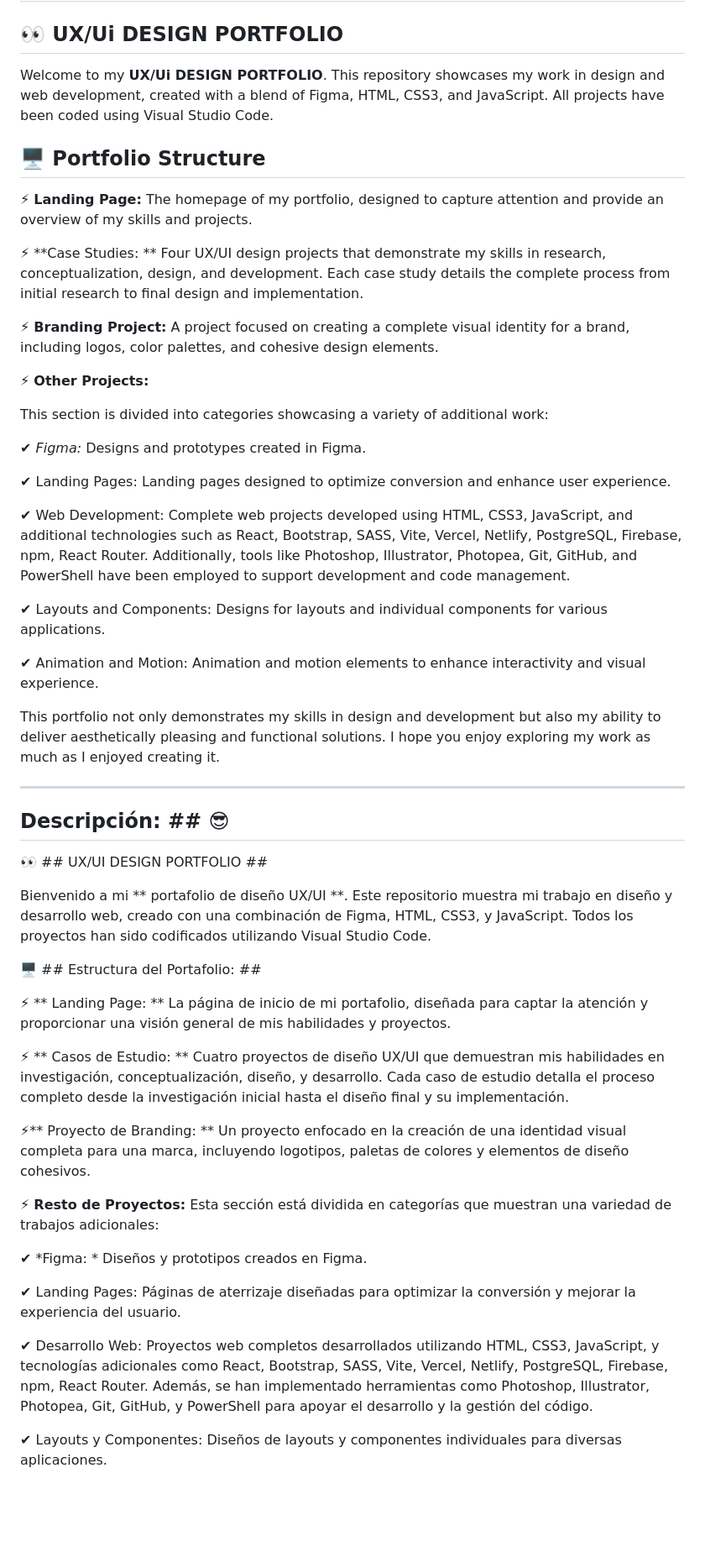
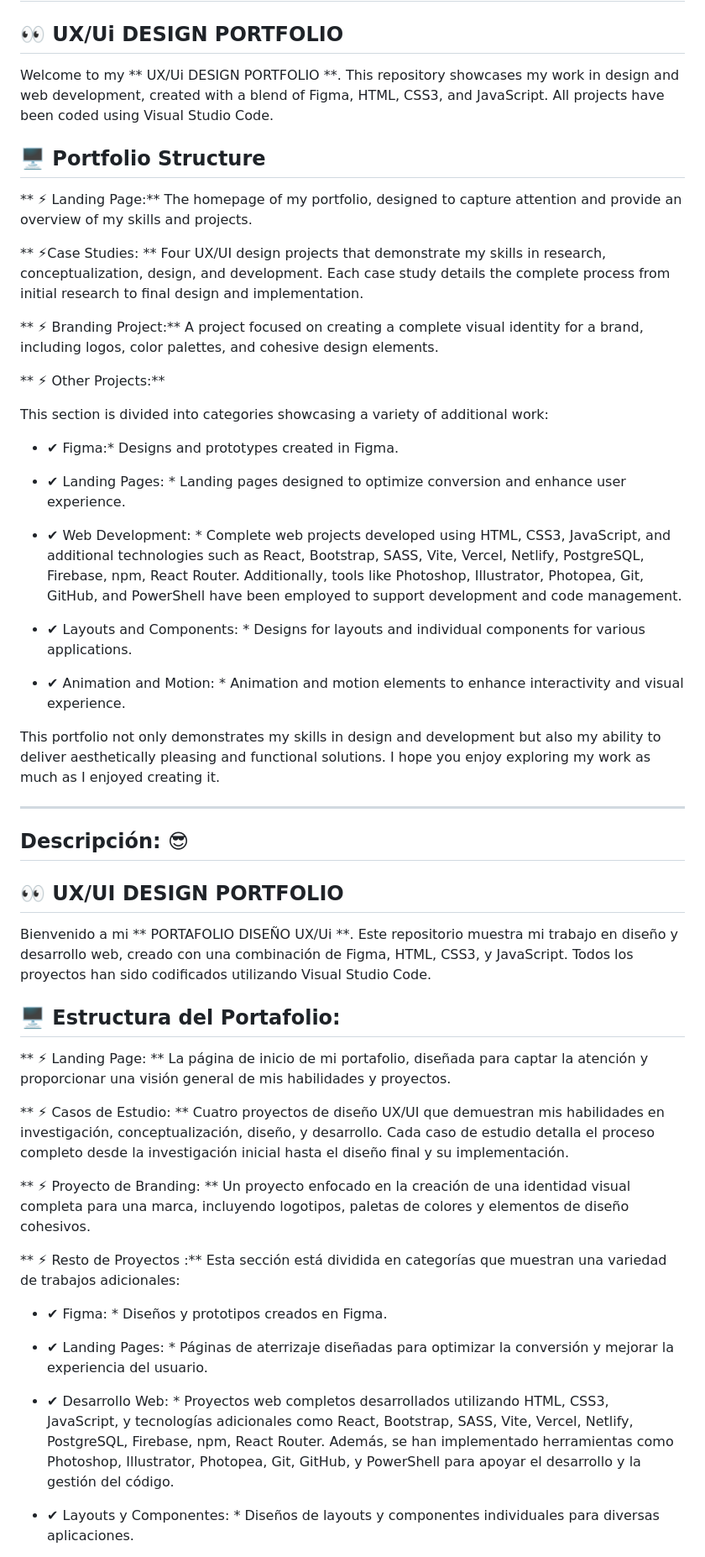
Before and after one commit to DIGORACCOON4279/DesignPortfolio, a Markdown page: README.md, the part around one of its changes. Shown at 84% size. GitHub-like rendering; blank space fills up the shorter version.

```diff
--- a/README.md
+++ b/README.md
@@ -8,71 +8,71 @@
 
 ## 👀  UX/Ui DESIGN PORTFOLIO  </br>
 
-Welcome to my **UX/Ui DESIGN PORTFOLIO**. This repository showcases my work in design and web development, created with a blend of Figma, HTML, CSS3, and JavaScript. All projects have been coded using Visual Studio Code.
+Welcome to my ** UX/Ui DESIGN PORTFOLIO **. This repository showcases my work in design and web development, created with a blend of Figma, HTML, CSS3, and JavaScript. All projects have been coded using Visual Studio Code.
 
 ## 🖥  Portfolio Structure </br>
 
-⚡ **Landing Page:** </br>
+** ⚡ Landing Page:** </br>
 The homepage of my portfolio, designed to capture attention and provide an overview of my skills and projects.</br>
 
-⚡ **Case Studies: **</br>
+ ** ⚡Case Studies: **</br>
 Four UX/UI design projects that demonstrate my skills in research, conceptualization, design, and development. Each case study details the complete process from initial research to final design and implementation.</br>
 
-⚡ **Branding Project:** </br>
+** ⚡ Branding Project:** </br>
 A project focused on creating a complete visual identity for a brand, including logos, color palettes, and cohesive design elements.</br>
 
-⚡ **Other Projects:**</br>
+** ⚡ Other Projects:**</br>
 
 This section is divided into categories showcasing a variety of additional work:</br>
 
-✔ *Figma:*</br>
+* ✔ Figma:*</br>
 Designs and prototypes created in Figma.
 
-✔ Landing Pages: </br>
+* ✔ Landing Pages: *</br>
 Landing pages designed to optimize conversion and enhance user experience.</br>
 
-✔ Web Development:</br>
+* ✔ Web Development: *</br>
 Complete web projects developed using HTML, CSS3, JavaScript, and additional technologies such as React, Bootstrap, SASS, Vite, Vercel, Netlify, PostgreSQL, Firebase, npm, React Router. Additionally, tools like Photoshop, Illustrator, Photopea, Git, GitHub, and PowerShell have been employed to support development and code management.</br>
 
-✔ Layouts and Components: </br>
+* ✔ Layouts and Components: *</br>
 Designs for layouts and individual components for various applications.</br>
 
-✔ Animation and Motion:</br>
+* ✔ Animation and Motion: *</br>
 Animation and motion elements to enhance interactivity and visual experience.</br>
 
 This portfolio not only demonstrates my skills in design and development but also my ability to deliver aesthetically pleasing and functional solutions. I hope you enjoy exploring my work as much as I enjoyed creating it.</br>
 
 ***************************************************************************************************************************************************************************************
 
-## Descripción: ## 😎</br>
+## Descripción:  😎</br>
 
-👀  ## UX/UI DESIGN PORTFOLIO ##</br>
+ ## 👀 UX/UI DESIGN PORTFOLIO </br>
 
-Bienvenido a mi ** portafolio de diseño UX/UI **. Este repositorio muestra mi trabajo en diseño y desarrollo web, creado con una combinación de Figma, HTML, CSS3, y JavaScript. Todos los proyectos han sido codificados utilizando Visual Studio Code.</br>
+Bienvenido a mi ** PORTAFOLIO DISEÑO UX/Ui **. Este repositorio muestra mi trabajo en diseño y desarrollo web, creado con una combinación de Figma, HTML, CSS3, y JavaScript. Todos los proyectos han sido codificados utilizando Visual Studio Code.</br>
 
-🖥  ## Estructura del Portafolio:  ##</br>
+## 🖥 Estructura del Portafolio: </br>
 
-⚡ ** Landing Page: **</br>
+ ** ⚡ Landing Page: **</br>
 La página de inicio de mi portafolio, diseñada para captar la atención y proporcionar una visión general de mis habilidades y proyectos.</br>
 
-⚡ ** Casos de Estudio: **</br>
+ ** ⚡ Casos de Estudio: **</br>
 Cuatro proyectos de diseño UX/UI que demuestran mis habilidades en investigación, conceptualización, diseño, y desarrollo. Cada caso de estudio detalla el proceso completo desde la investigación inicial hasta el diseño final y su implementación.</br>
 
-⚡** Proyecto de Branding: **</br>
+** ⚡ Proyecto de Branding: **</br>
 Un proyecto enfocado en la creación de una identidad visual completa para una marca, incluyendo logotipos, paletas de colores y elementos de diseño cohesivos.</br>
 
-⚡ **Resto de Proyectos:**</br>
+** ⚡ Resto de Proyectos :**</br>
 Esta sección está dividida en categorías que muestran una variedad de trabajos adicionales:</br>
 
-✔ *Figma: *</br>
+* ✔ Figma: *</br>
 Diseños y prototipos creados en Figma.</br>
 
-✔ Landing Pages: </br>
+* ✔ Landing Pages: *</br>
 Páginas de aterrizaje diseñadas para optimizar la conversión y mejorar la experiencia del usuario.</br>
 
-✔ Desarrollo Web: </br>
+* ✔ Desarrollo Web: *</br>
 Proyectos web completos desarrollados utilizando HTML, CSS3, JavaScript, y tecnologías adicionales como React, Bootstrap, SASS, Vite, Vercel, Netlify, PostgreSQL, Firebase, npm, React Router. Además, se han implementado herramientas como Photoshop, Illustrator, Photopea, Git, GitHub, y PowerShell para apoyar el desarrollo y la gestión del código.</br>
 
-✔ Layouts y Componentes: </br>
+* ✔ Layouts y Componentes: *</br>
 Diseños de layouts y componentes individuales para diversas aplicaciones.</br>
 
```
Also changed, not shown: other parts of README.md (+1 -1 lines).
